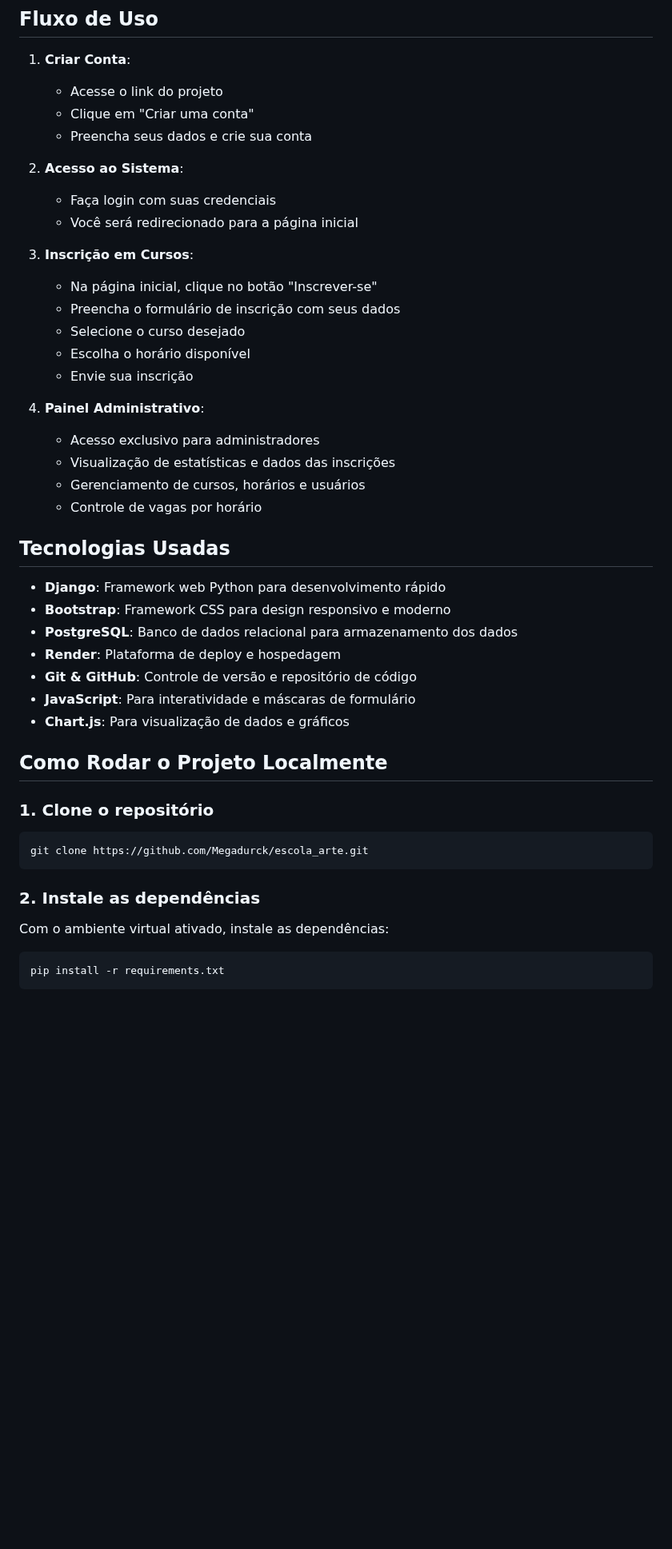
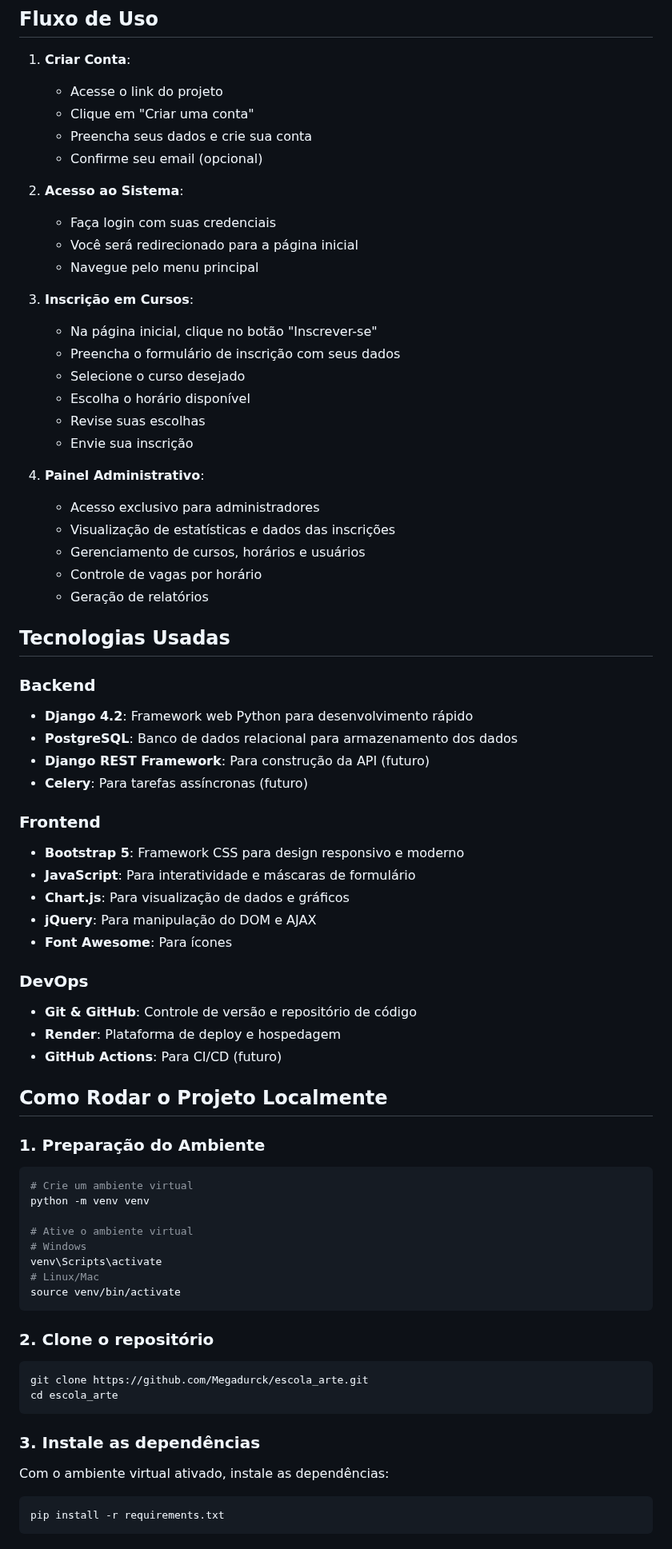
Before and after one commit to Megadurck/escola_arte, a Markdown page: README.md, the part around one of its changes. Shown at 80% size. GitHub-like rendering; blank space fills up the shorter version.

Commit message:
docs: atualização do README com informações mais detalhadas

````diff
--- a/README.md
+++ b/README.md
@@ -40,16 +61,19 @@ Acesse o projeto em: [Escola de Arte](https://escola-arte.onrender.com/accounts/
    - Acesse o link do projeto
    - Clique em "Criar uma conta"
    - Preencha seus dados e crie sua conta
+   - Confirme seu email (opcional)
 
 2. **Acesso ao Sistema**:
    - Faça login com suas credenciais
    - Você será redirecionado para a página inicial
+   - Navegue pelo menu principal
 
 3. **Inscrição em Cursos**:
    - Na página inicial, clique no botão "Inscrever-se"
    - Preencha o formulário de inscrição com seus dados
    - Selecione o curso desejado
    - Escolha o horário disponível
+   - Revise suas escolhas
    - Envie sua inscrição
 
 4. **Painel Administrativo**:
@@ -57,29 +81,50 @@ Acesse o projeto em: [Escola de Arte](https://escola-arte.onrender.com/accounts/
    - Visualização de estatísticas e dados das inscrições
    - Gerenciamento de cursos, horários e usuários
    - Controle de vagas por horário
+   - Geração de relatórios
 
 ## Tecnologias Usadas
 
-- **Django**: Framework web Python para desenvolvimento rápido
-- **Bootstrap**: Framework CSS para design responsivo e moderno
+### Backend
+- **Django 4.2**: Framework web Python para desenvolvimento rápido
 - **PostgreSQL**: Banco de dados relacional para armazenamento dos dados
-- **Render**: Plataforma de deploy e hospedagem
-- **Git & GitHub**: Controle de versão e repositório de código
+- **Django REST Framework**: Para construção da API (futuro)
+- **Celery**: Para tarefas assíncronas (futuro)
+
+### Frontend
+- **Bootstrap 5**: Framework CSS para design responsivo e moderno
 - **JavaScript**: Para interatividade e máscaras de formulário
 - **Chart.js**: Para visualização de dados e gráficos
+- **jQuery**: Para manipulação do DOM e AJAX
+- **Font Awesome**: Para ícones
+
+### DevOps
+- **Git & GitHub**: Controle de versão e repositório de código
+- **Render**: Plataforma de deploy e hospedagem
+- **GitHub Actions**: Para CI/CD (futuro)
 
 ## Como Rodar o Projeto Localmente
 
-### 1. **Clone o repositório**
+### 1. **Preparação do Ambiente**
+```bash
+# Crie um ambiente virtual
+python -m venv venv
 
+# Ative o ambiente virtual
+# Windows
+venv\Scripts\activate
+# Linux/Mac
+source venv/bin/activate
+```
+
+### 2. **Clone o repositório**
 ```bash
 git clone https://github.com/Megadurck/escola_arte.git
+cd escola_arte
 ```
 
-### 2. **Instale as dependências**
-
+### 3. **Instale as dependências**
 Com o ambiente virtual ativado, instale as dependências:
-
 ```bash
 pip install -r requirements.txt
 ```
````
Also changed, not shown: other parts of README.md (+66 -12 lines).
